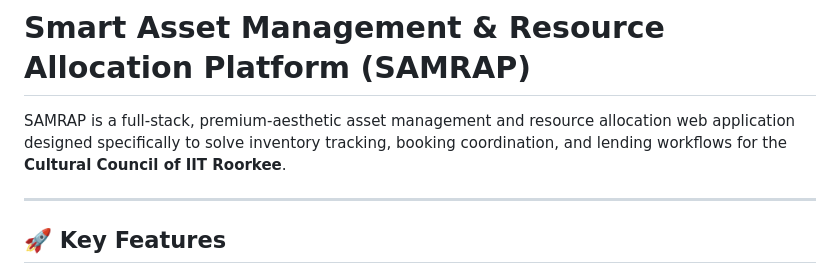
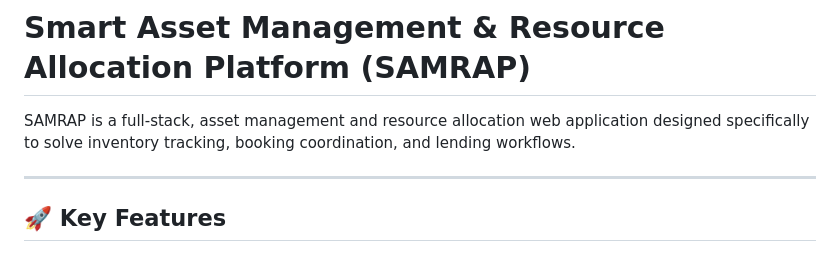
Before and after one commit to WreckHerd/AssetManagementPlatform, a Markdown page: README.md, the part around the change. GitHub-like rendering.

```diff
--- a/README.md
+++ b/README.md
@@ -1,6 +1,6 @@
 # Smart Asset Management & Resource Allocation Platform (SAMRAP)
 
-SAMRAP is a full-stack, premium-aesthetic asset management and resource allocation web application designed specifically to solve inventory tracking, booking coordination, and lending workflows for the **Cultural Council of IIT Roorkee**.
+SAMRAP is a full-stack, asset management and resource allocation web application designed specifically to solve inventory tracking, booking coordination, and lending workflows.
 
 ---
 
```
